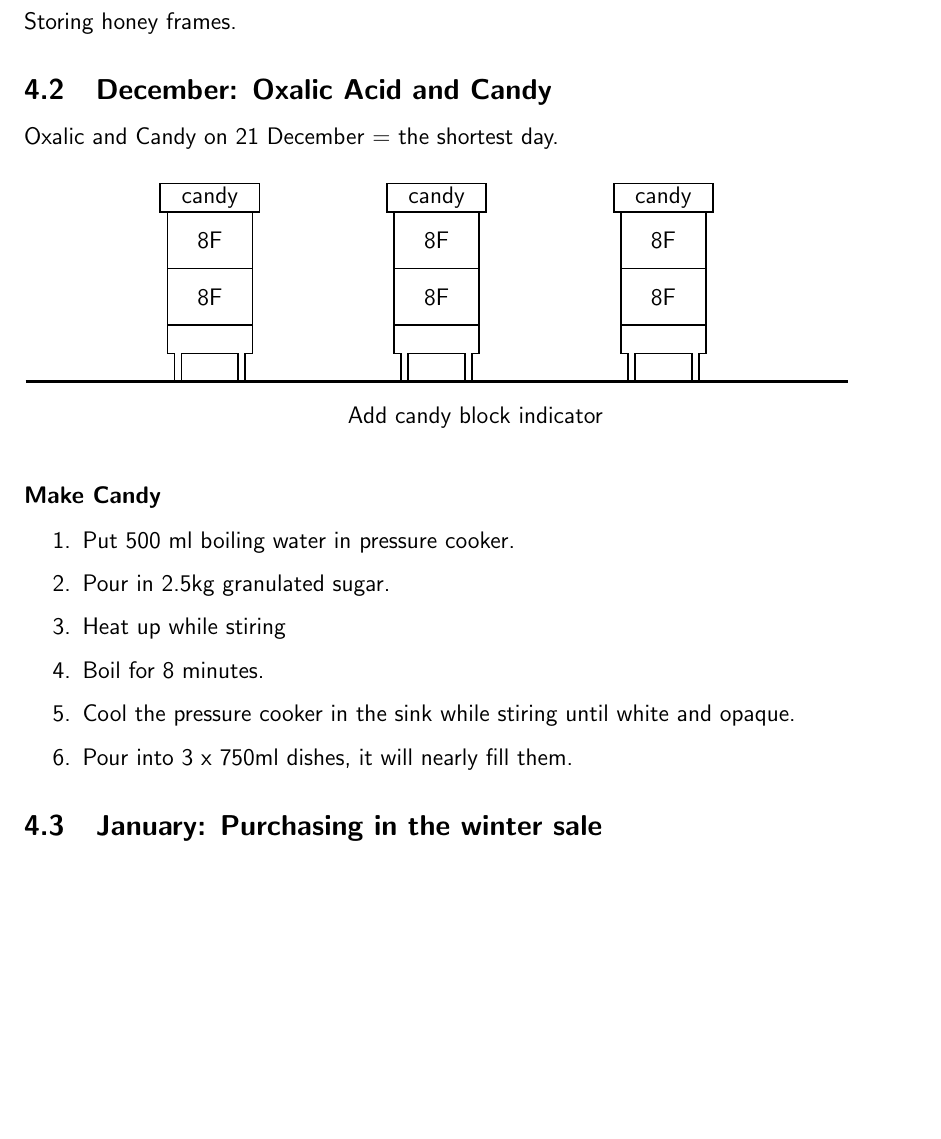
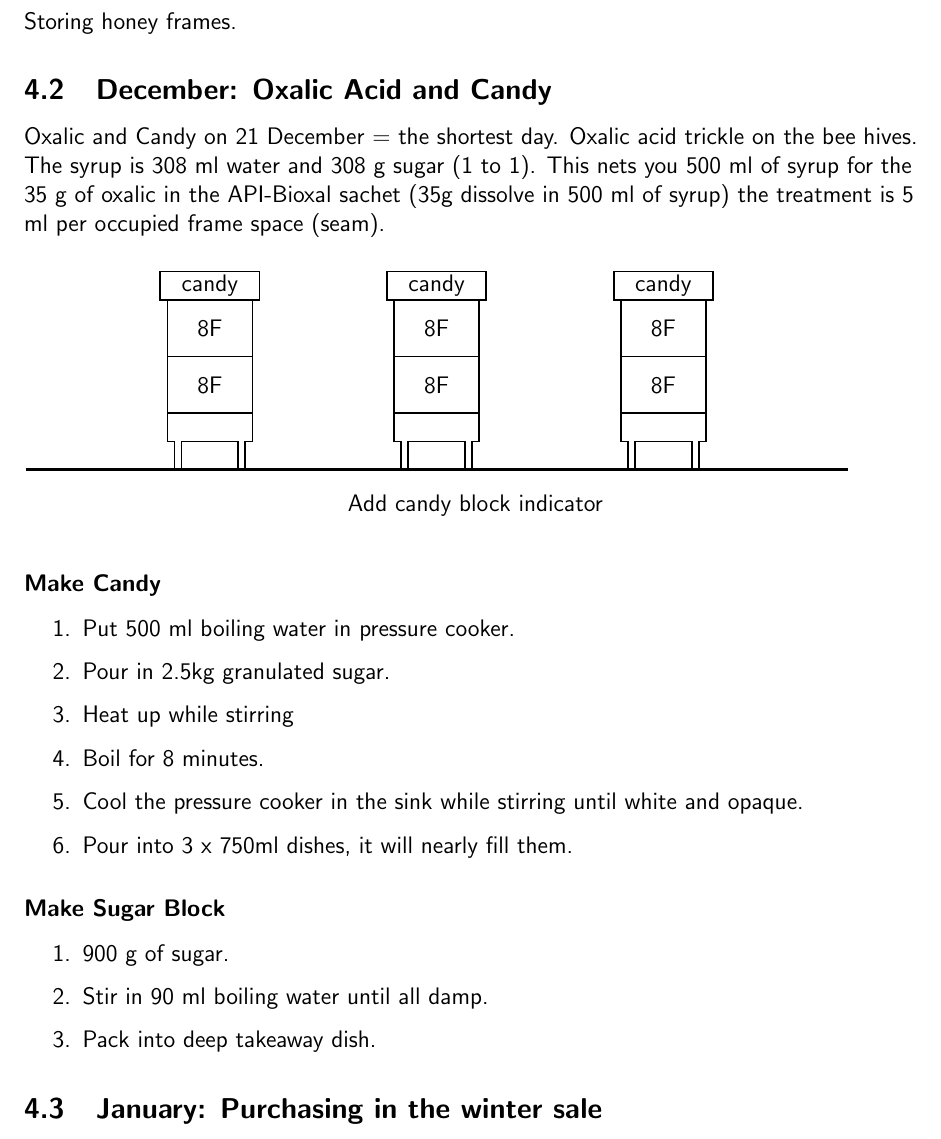
Before and after one commit to joejcollins/rhapsody-angel, a LaTeX document (book/00Book.tex, which reads book/12December.tex): part of page 12 of 15 before the commit and part of page 12 of 16 after it, cut so that both start at the same text, the shorter picture padded with empty space. Compiled offline with pdfLaTeX.

Commit message:
Notes on oxalic

```diff
--- a/book/12December.tex
+++ b/book/12December.tex
@@ -2,7 +2,9 @@
 \subsection{December: Oxalic Acid and Candy}
 
 Oxalic and Candy on 21 December = the shortest day.
-
+Oxalic acid trickle on the bee hives.
+The syrup is 308 ml water and 308 g sugar (1 to 1).
+This nets you 500 ml of syrup for the 35 g of oxalic in the API-Bioxal sachet (35g dissolve in 500 ml of syrup) the treatment is 5 ml per occupied frame space (seam).
 
 \begin{apiary}{Add candy block indicator}
     \path (4,6) pic{roof=candy};
@@ -26,8 +28,16 @@ Oxalic and Candy on 21 December = the shortest day.
 \begin{enumerate}
   \item Put 500 ml boiling water in pressure cooker.
   \item Pour in 2.5kg granulated sugar.
-  \item Heat up while stiring
+  \item Heat up while stirring
   \item Boil for 8 minutes.
-  \item Cool the pressure cooker in the sink while stiring until white and opaque.
+  \item Cool the pressure cooker in the sink while stirring until white and opaque.
   \item Pour into 3 x 750ml dishes, it will nearly fill them.
 \end{enumerate}
+
+\subsubsection*{Make Sugar Block}
+
+\begin{enumerate}
+  \item 900 g of sugar.
+  \item Stir in 90 ml boiling water until all damp.
+  \item Pack into deep takeaway dish.
+\end{enumerate}
```
